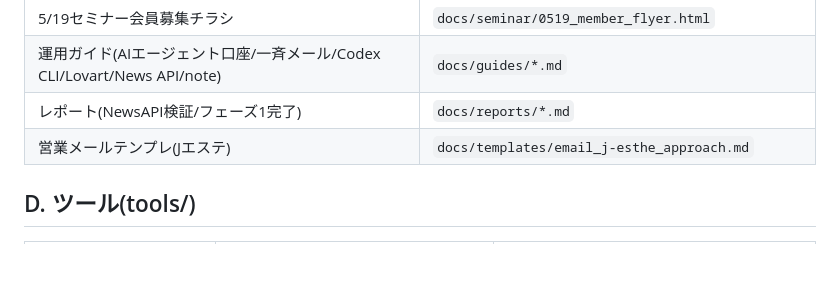
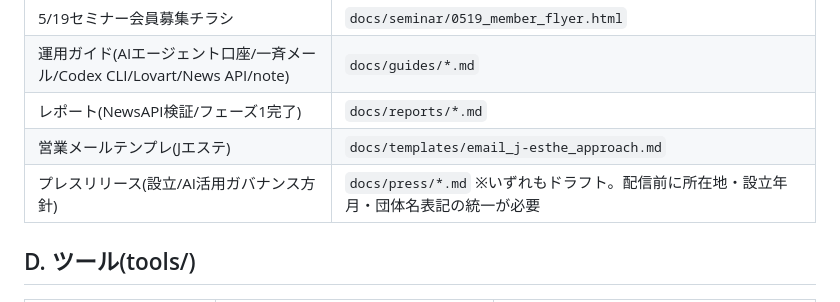
Before and after one commit to xenomao/xenomao, a Markdown page: docs/asset_inventory.md, the part around the change. GitHub-like rendering; blank space fills up the shorter version.

```diff
--- a/docs/asset_inventory.md
+++ b/docs/asset_inventory.md
@@ -37,6 +37,7 @@
 | 運用ガイド(AIエージェント口座/一斉メール/Codex CLI/Lovart/News API/note) | `docs/guides/*.md` |
 | レポート(NewsAPI検証/フェーズ1完了) | `docs/reports/*.md` |
 | 営業メールテンプレ(Jエステ) | `docs/templates/email_j-esthe_approach.md` |
+| プレスリリース(設立/AI活用ガバナンス方針) | `docs/press/*.md` ※いずれもドラフト。配信前に所在地・設立年月・団体名表記の統一が必要 |
 
 ## D. ツール(tools/)
 
```
Also changed, not shown: docs/press/press_release_ai_governance_2026.md (added, +103 -0 lines).
